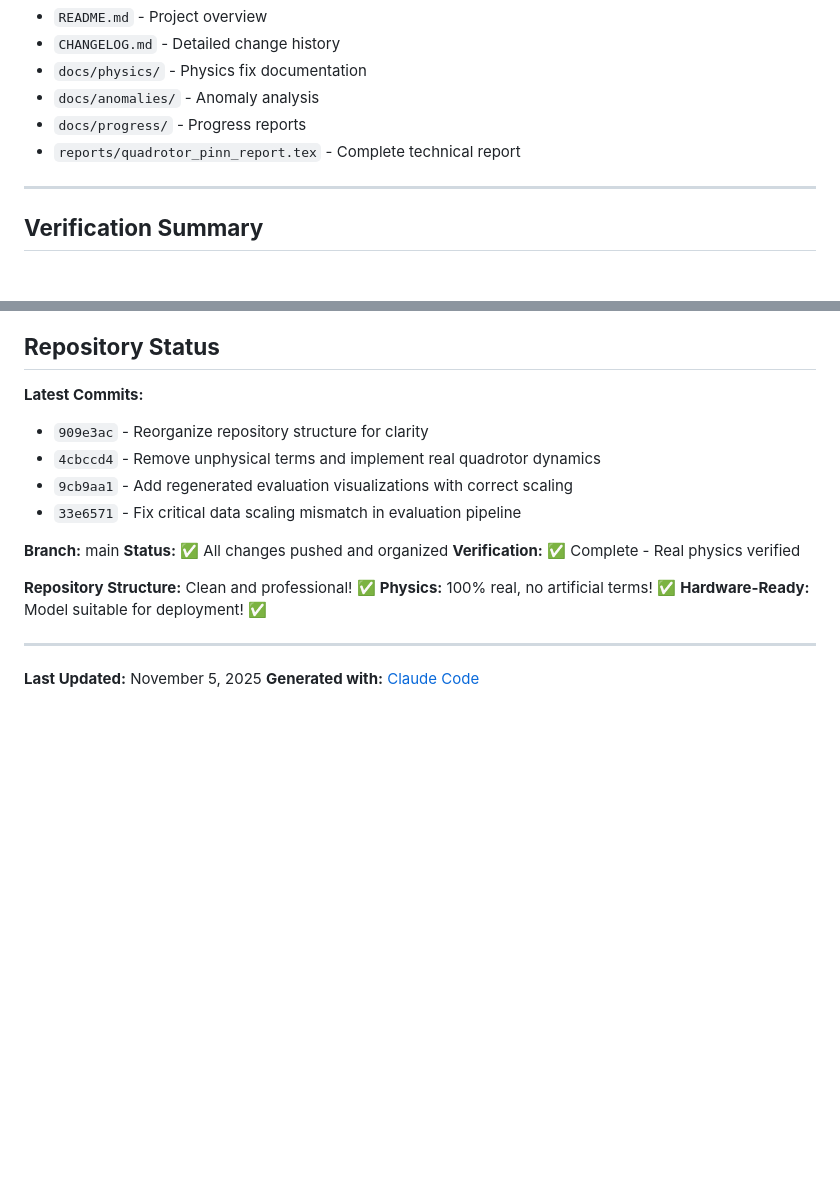
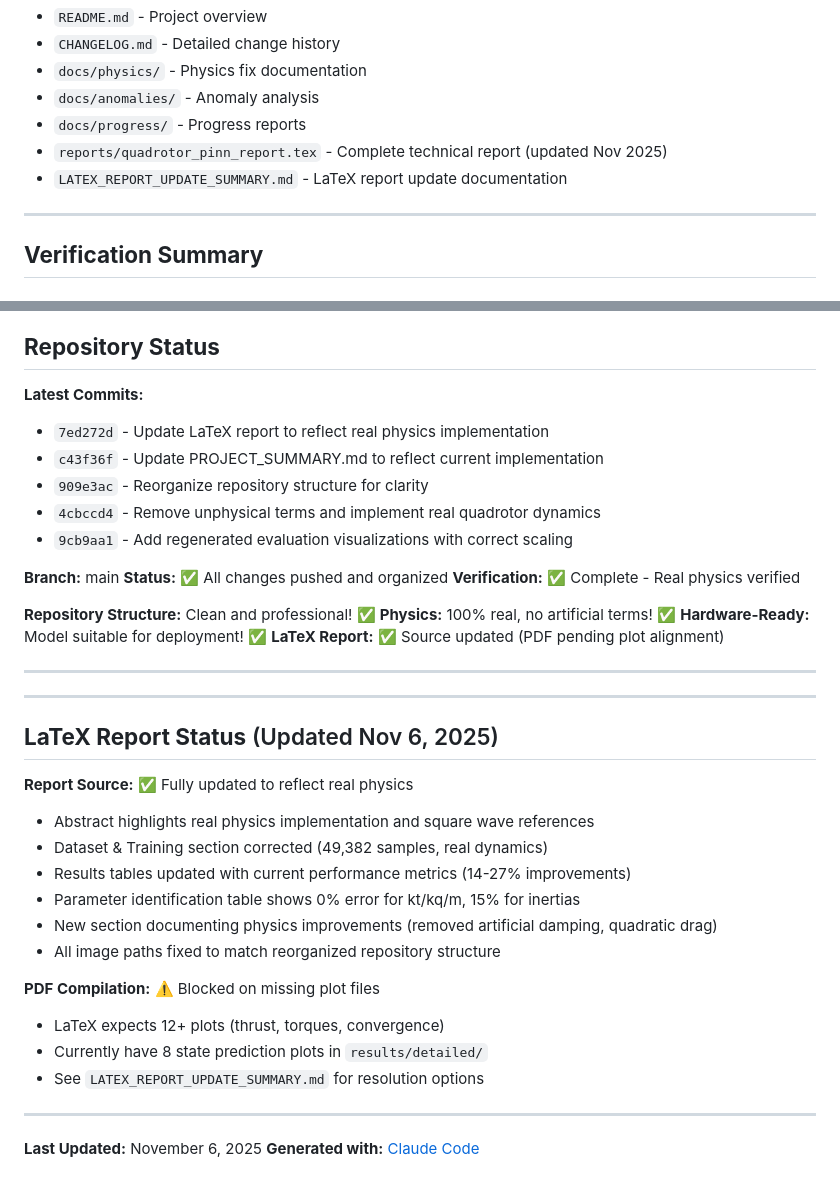
Before and after one commit to SreejitaChatterjee/Proj_PINN, a Markdown page: PROJECT_SUMMARY.md, 2 parts joined by grey strips. Drawn GitHub-style; blank space fills up the shorter version.

Commit message:
Update PROJECT_SUMMARY.md with LaTeX report status
- Added latest commit (7ed272d) to repository status
- Added LaTeX report update summary file to documentation section
- Added new LaTeX Report Status section documenting:
  - Completed source updates to reflect real physics
  - PDF compilation blocked on missing plot files
  - Reference to resolution options in LATEX_REPORT_UPDATE_SUMMARY.md
- Updated 'Last Updated' date to November 6, 2025

```diff
--- a/PROJECT_SUMMARY.md
+++ b/PROJECT_SUMMARY.md
@@ -161,7 +161,8 @@ OUTPUT (18): [T, z, τx, τy, τz, φ, θ, ψ, p, q, r, w]t+1
 - `docs/physics/` - Physics fix documentation
 - `docs/anomalies/` - Anomaly analysis
 - `docs/progress/` - Progress reports
-- `reports/quadrotor_pinn_report.tex` - Complete technical report
+- `reports/quadrotor_pinn_report.tex` - Complete technical report (updated Nov 2025)
+- `LATEX_REPORT_UPDATE_SUMMARY.md` - LaTeX report update documentation
 
 ---
 
@@ -250,10 +251,11 @@ python scripts/evaluate.py
 ## **Repository Status**
 
 **Latest Commits:**
+- `7ed272d` - Update LaTeX report to reflect real physics implementation
+- `c43f36f` - Update PROJECT_SUMMARY.md to reflect current implementation
 - `909e3ac` - Reorganize repository structure for clarity
 - `4cbccd4` - Remove unphysical terms and implement real quadrotor dynamics
 - `9cb9aa1` - Add regenerated evaluation visualizations with correct scaling
-- `33e6571` - Fix critical data scaling mismatch in evaluation pipeline
 
 **Branch:** main
 **Status:** ✅ All changes pushed and organized
@@ -262,8 +264,28 @@ python scripts/evaluate.py
 **Repository Structure:** Clean and professional! ✅
 **Physics:** 100% real, no artificial terms! ✅
 **Hardware-Ready:** Model suitable for deployment! ✅
+**LaTeX Report:** ✅ Source updated (PDF pending plot alignment)
 
 ---
 
-**Last Updated:** November 5, 2025
+---
+
+## **LaTeX Report Status** (Updated Nov 6, 2025)
+
+**Report Source:** ✅ Fully updated to reflect real physics
+- Abstract highlights real physics implementation and square wave references
+- Dataset & Training section corrected (49,382 samples, real dynamics)
+- Results tables updated with current performance metrics (14-27% improvements)
+- Parameter identification table shows 0% error for kt/kq/m, 15% for inertias
+- New section documenting physics improvements (removed artificial damping, quadratic drag)
+- All image paths fixed to match reorganized repository structure
+
+**PDF Compilation:** ⚠️ Blocked on missing plot files
+- LaTeX expects 12+ plots (thrust, torques, convergence)
+- Currently have 8 state prediction plots in `results/detailed/`
+- See `LATEX_REPORT_UPDATE_SUMMARY.md` for resolution options
+
+---
+
+**Last Updated:** November 6, 2025
 **Generated with:** [Claude Code](https://claude.com/claude-code)
```
